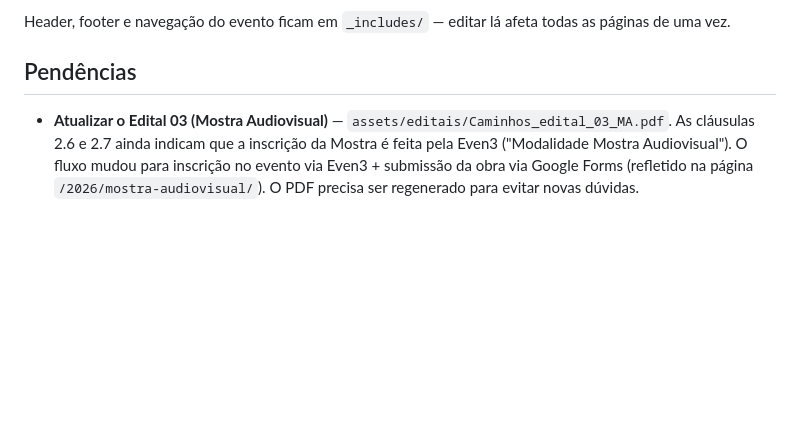
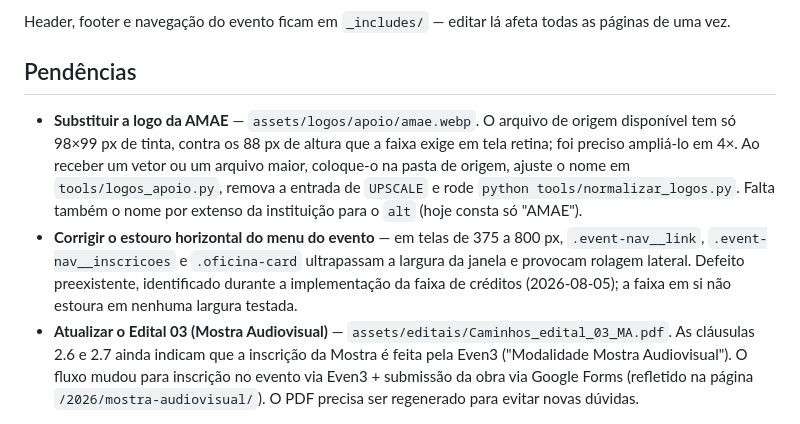
Before and after one commit to labmaes-udesc/labmaes-site, a Markdown page: README.md, the part around the change. Drawn GitHub-style; blank space fills up the shorter version.

Commit message:
docs: registrar pendencias da logo da AMAE e do estouro do menu

```diff
--- a/README.md
+++ b/README.md
@@ -32,6 +32,8 @@ Header, footer e navegação do evento ficam em `_includes/` — editar lá afet
 
 ## Pendências
 
+- **Substituir a logo da AMAE** — `assets/logos/apoio/amae.webp`. O arquivo de origem disponível tem só 98×99 px de tinta, contra os 88 px de altura que a faixa exige em tela retina; foi preciso ampliá-lo em 4×. Ao receber um vetor ou um arquivo maior, coloque-o na pasta de origem, ajuste o nome em `tools/logos_apoio.py`, remova a entrada de `UPSCALE` e rode `python tools/normalizar_logos.py`. Falta também o nome por extenso da instituição para o `alt` (hoje consta só "AMAE").
+- **Corrigir o estouro horizontal do menu do evento** — em telas de 375 a 800 px, `.event-nav__link`, `.event-nav__inscricoes` e `.oficina-card` ultrapassam a largura da janela e provocam rolagem lateral. Defeito preexistente, identificado durante a implementação da faixa de créditos (2026-08-05); a faixa em si não estoura em nenhuma largura testada.
 - **Atualizar o Edital 03 (Mostra Audiovisual)** — `assets/editais/Caminhos_edital_03_MA.pdf`. As cláusulas 2.6 e 2.7 ainda indicam que a inscrição da Mostra é feita pela Even3 ("Modalidade Mostra Audiovisual"). O fluxo mudou para inscrição no evento via Even3 + submissão da obra via Google Forms (refletido na página `/2026/mostra-audiovisual/`). O PDF precisa ser regenerado para evitar novas dúvidas.
 
 ### Melhorias mapeadas na análise crítica (2026-07-02)
```
